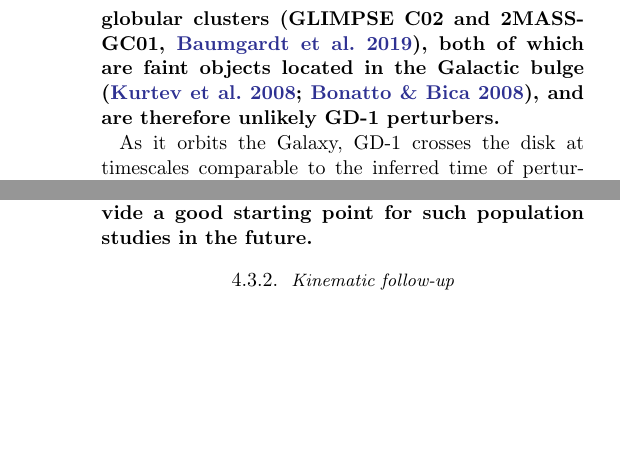
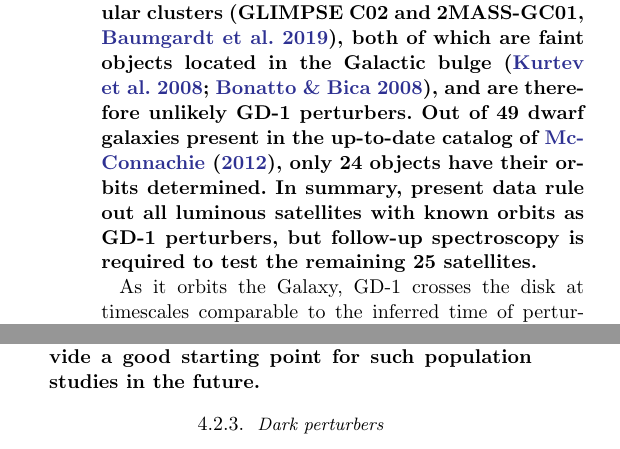
Before and after one commit to abonaca/gd1_spur, a LaTeX paper (paper/spur.tex): two parts of the columns of pages 11 and 13 of 16 before the commit and two parts of the columns of pages 11 and 12 of 16 after it, joined at a grey line, cut so that both start at the same text, the shorter picture padded with empty space. Compiled offline with pdfLaTeX.

Commit message:
final revision for the response

```diff
--- a/paper/spur.tex
+++ b/paper/spur.tex
@@ -437,7 +440,10 @@ All of them have kept at least 1\,kpc away from GD-1.
 Relative distances shown in Figure~\ref{fig:known_encounters} were calculated for fiducial present-day positions and velocities of satellites.
 Since the associated measurement uncertainties can be substantial, we also sampled the error distribution in satellite properties and measured in how many realizations any given satellite comes closer to GD-1 than the maximum permitted impact parameter of 57\,pc (see Figure~\ref{fig:corner}).
 Upon resampling the observational uncertainties, all satellites \changes{with known orbits} are excluded as GD-1 perturbers at a $3\,\sigma$ level or higher.
-\changes{Orbital parameters are known for all but two globular clusters \citep[GLIMPSE C02 and 2MASS-GC01,][]{baumgardt2019}, both of which are faint objects located in the Galactic bulge \citep{kurtev2008, bonatto2008}, and are therefore unlikely GD-1 perturbers.}
+\changes{Orbital parameters are known for all but two globular clusters \citep[GLIMPSE C02 and 2MASS-GC01,][]{baumgardt2019}, both of which are faint objects located in the Galactic bulge \citep{kurtev2008, bonatto2008}, and are therefore unlikely GD-1 perturbers.
+Out of 49 dwarf galaxies present in the up-to-date catalog of \citet{mcconnachie2012}, only 24 objects have their orbits determined.
+In summary, present data rule out all luminous satellites with known orbits as GD-1 perturbers, but follow-up spectroscopy is required to test the remaining 25 satellites.
+}
 
 As it orbits the Galaxy, GD-1 crosses the disk at timescales comparable to the inferred time of perturbation (the lightest line in Figure~\ref{fig:known_encounters} is the distance from the Galactic plane).
 While strong disk shocking can facilitate disruption of a diffuse globular cluster \citep{dehnen2004}, GD-1 disk crossings are between 13\,kpc and 23\,kpc from the Galactic center, where the disk density is too low to significantly impact the stream, or produce sharp features such as the gap and the spur.
@@ -453,4 +459,3 @@ These configurations result in a spur that is below the stream at $\phi_2<0$, ra
 A dense GMC orbiting outside of the Milky Way disk at large Galactocentric radii is still allowed by the data, and in Section~\ref{sec:future} we discuss future tests to ascertain the nature of the GD-1 perturber.
 }
 
-Having ruled out known objects, we find that the most probable GD-1 perturber is a dark object in the Milky Way halo.
@@ -457,3 +472,14 @@ Having ruled out known objects, we find that the most probable GD-1 perturber is
+\changes{
+So far, we have estimated the influence of known objects on GD-1 by directly modeling individual bodies.
+An alternative approach may be to consider a statistical model for the distribution function of GMCs, globular clusters and dwarf galaxies in our Galaxy.
+For example, \citet{banik2019} compared the power-spectra of gaps in the Palomar~5 stream expected from whole populations of GMCs and dark-matter subhalos.
+A similar analysis of GD-1 could, in principle, estimate the likelihood of the GD-1 perturber being a member of these groups.
+However, unlike the gaps in Palomar~5, the gap detected in GD-1 is associated with an off-stream spur.
+A statistical treatment of both features is beyond the scope of this work, but the framework for simultaneous modeling of a gap-and-spur feature that we developed here should provide a good starting point for such population studies in the future.
+}
+
+\subsubsection{Dark perturbers}
+Having ruled out \changes{luminous objects with known orbits}, we find that the most probable GD-1 perturber is a dark object in the Milky Way halo.
 As luminous satellites can have approximately the required masses and sizes, a low luminosity unknown satellite might be the culprit.
 To avoid detection, it would have to be fortuitously hiding in the disk plane, or moving very fast, as our best estimate is that the encounter was recent.
 Near-future and upcoming surveys of the plane \citep{schlafly2018} and the halo \citep{lsst} should provide a complete census of objects in the Milky Way and find a perturber of low luminosity.
@@ -508,13 +519,3 @@ To reaffirm that the GD-1 perturber is not a luminous satellite, their relative
-\changes{
-So far, we have estimated the influence of known objects on GD-1 by directly modeling individual bodies.
-An alternative approach may be to consider a statistical model for the distribution function of GMCs, globular clusters and dwarf galaxies in our Galaxy.
-For example, \citet{banik2019} compared the power-spectra of gaps in the Palomar~5 stream expected from whole populations of GMCs and dark-matter subhalos.
-A similar analysis of GD-1 could, in principle, estimate the likelihood of the GD-1 perturber being a member of these groups.
-However, unlike the gaps in Palomar~5, the gap detected in GD-1 is associated with an off-stream spur.
-A statistical treatment of both features is beyond the scope of this work, but the framework for simultaneous modeling of a gap-and-spur feature that we developed here should provide a good starting point for such population studies in the future.
-}
-
-\subsubsection{Kinematic follow-up}
 The best way to test whether GD-1 features are an outcome of an encounter with a massive perturber is to obtain detailed kinematics in the perturbed region of the stream.
 The encounter scenario predicts velocity offsets between the spur and the stream, and they can be used to falsify this model.
 The expected offsets are small, but measurable with a modest investment of spectroscopic time to get the radial component of the velocity (the required precision is $\sim1\,\rm km\,s^{-1}$), and a somewhat more significant astrometric commitment to measure the transverse motion precisely enough ($\sim0.1\,\rm mas\,yr^{-1}$).
```
Also changed, not shown: paper/spur.tex (36 more changed lines).
